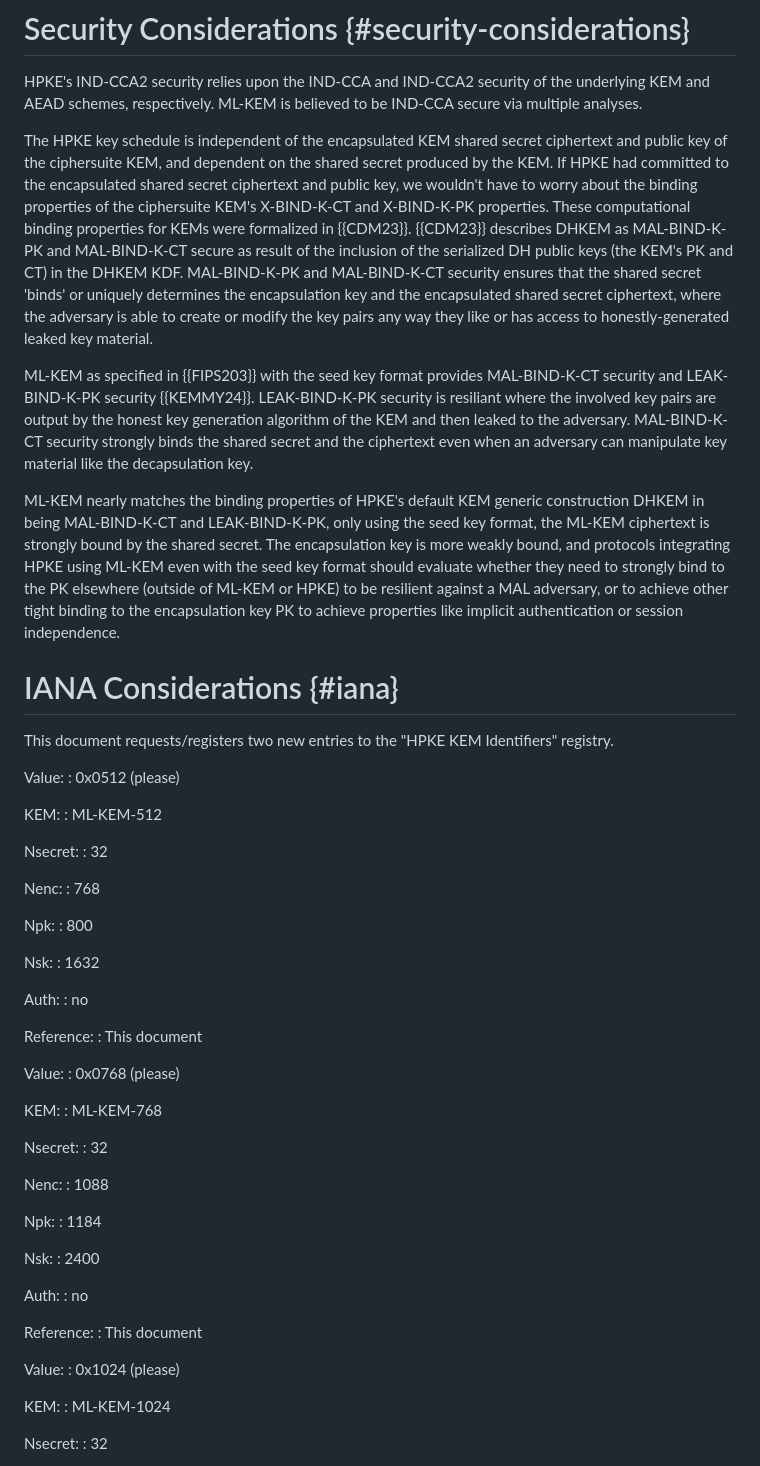
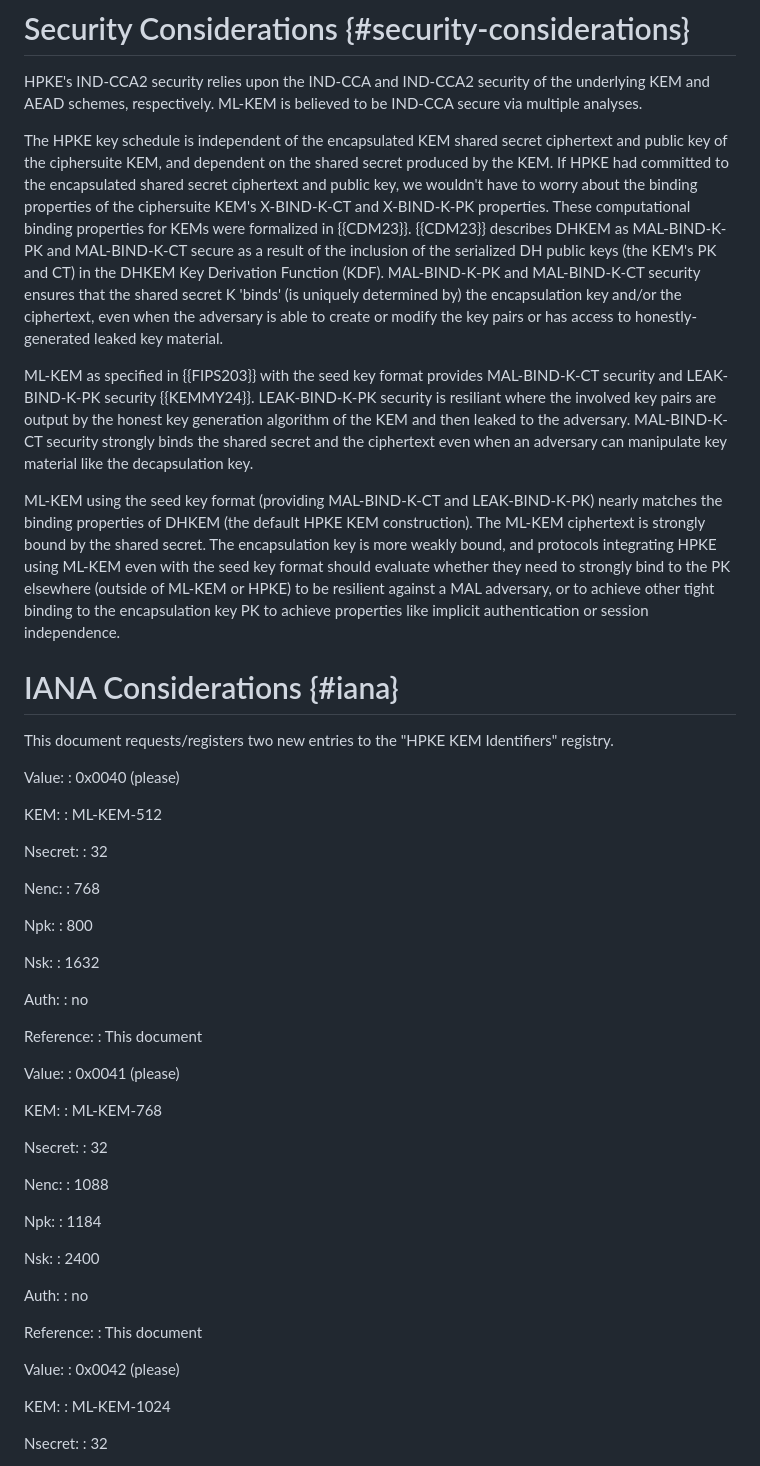
Before and after one commit to dconnolly/draft-connolly-cfrg-hpke-mlkem, a Markdown page: draft-connolly-cfrg-hpke-mlkem.md, the part around the change printed below. Rendered like a GitHub page.

```diff
--- a/draft-connolly-cfrg-hpke-mlkem.md
+++ b/draft-connolly-cfrg-hpke-mlkem.md
@@ -127,27 +143,27 @@ secret ciphertext and public key, we wouldn't have to worry about the binding
 properties of the ciphersuite KEM's X-BIND-K-CT and X-BIND-K-PK
 properties. These computational binding properties for KEMs were formalized
 in {{CDM23}}. {{CDM23}} describes DHKEM as MAL-BIND-K-PK and MAL-BIND-K-CT
-secure as result of the inclusion of the serialized DH public keys (the KEM's
-PK and CT) in the DHKEM KDF. MAL-BIND-K-PK and MAL-BIND-K-CT security ensures
-that the shared secret 'binds' or uniquely determines the encapsulation key
-and the encapsulated shared secret ciphertext, where the adversary is able to
-create or modify the key pairs any way they like or has access to
-honestly-generated leaked key material.
+secure as a result of the inclusion of the serialized DH public keys (the KEM's
+PK and CT) in the DHKEM Key Derivation Function (KDF). MAL-BIND-K-PK and
+MAL-BIND-K-CT security ensures that the shared secret K 'binds' (is
+uniquely determined by) the encapsulation key and/or the ciphertext,
+even when the adversary is able to create or modify the key pairs or
+has access to honestly-generated leaked key material.
 
 ML-KEM as specified in {{FIPS203}} with the seed key format provides
-MAL-BIND-K-CT security and LEAK-BIND-K-PK security
-{{KEMMY24}}. LEAK-BIND-K-PK security is resiliant where the involved key
+MAL-BIND-K-CT security and LEAK-BIND-K-PK security {{KEMMY24}}.
+LEAK-BIND-K-PK security is resiliant where the involved key
 pairs are output by the honest key generation algorithm of the KEM and then
 leaked to the adversary. MAL-BIND-K-CT security strongly binds the shared
 secret and the ciphertext even when an adversary can manipulate key material
 like the decapsulation key.
 
-ML-KEM nearly matches the binding properties of HPKE's default KEM generic
-construction DHKEM in being MAL-BIND-K-CT and LEAK-BIND-K-PK, only using the
-seed key format, the ML-KEM ciphertext is strongly bound by the shared
-secret. The encapsulation key is more weakly bound, and protocols integrating
-HPKE using ML-KEM even with the seed key format should evaluate whether they
-need to strongly bind to the PK elsewhere (outside of ML-KEM or HPKE) to be
+ML-KEM using the seed key format (providing MAL-BIND-K-CT and
+LEAK-BIND-K-PK) nearly matches the binding properties of DHKEM (the
+default HPKE KEM construction). The ML-KEM ciphertext is strongly bound by
+the shared secret. The encapsulation key is more weakly bound, and protocols
+integrating HPKE using ML-KEM even with the seed key format should evaluate
+whether they need to strongly bind to the PK elsewhere (outside of ML-KEM or HPKE) to be
 resilient against a MAL adversary, or to achieve other tight binding to the
 encapsulation key PK to achieve properties like implicit authentication or
 session independence.
@@ -158,7 +174,7 @@ This document requests/registers two new entries to the "HPKE KEM
 Identifiers" registry.
 
  Value:
- : 0x0512 (please)
+ : 0x0040 (please)
 
  KEM:
  : ML-KEM-512
@@ -183,7 +199,7 @@ Identifiers" registry.
 
 
  Value:
- : 0x0768 (please)
+ : 0x0041 (please)
 
  KEM:
  : ML-KEM-768
@@ -208,7 +224,7 @@ Identifiers" registry.
 
 
  Value:
- : 0x1024 (please)
+ : 0x0042 (please)
 
  KEM:
  : ML-KEM-1024
```
Also changed, not shown: other parts of draft-connolly-cfrg-hpke-mlkem.md (+38 -22 lines).
